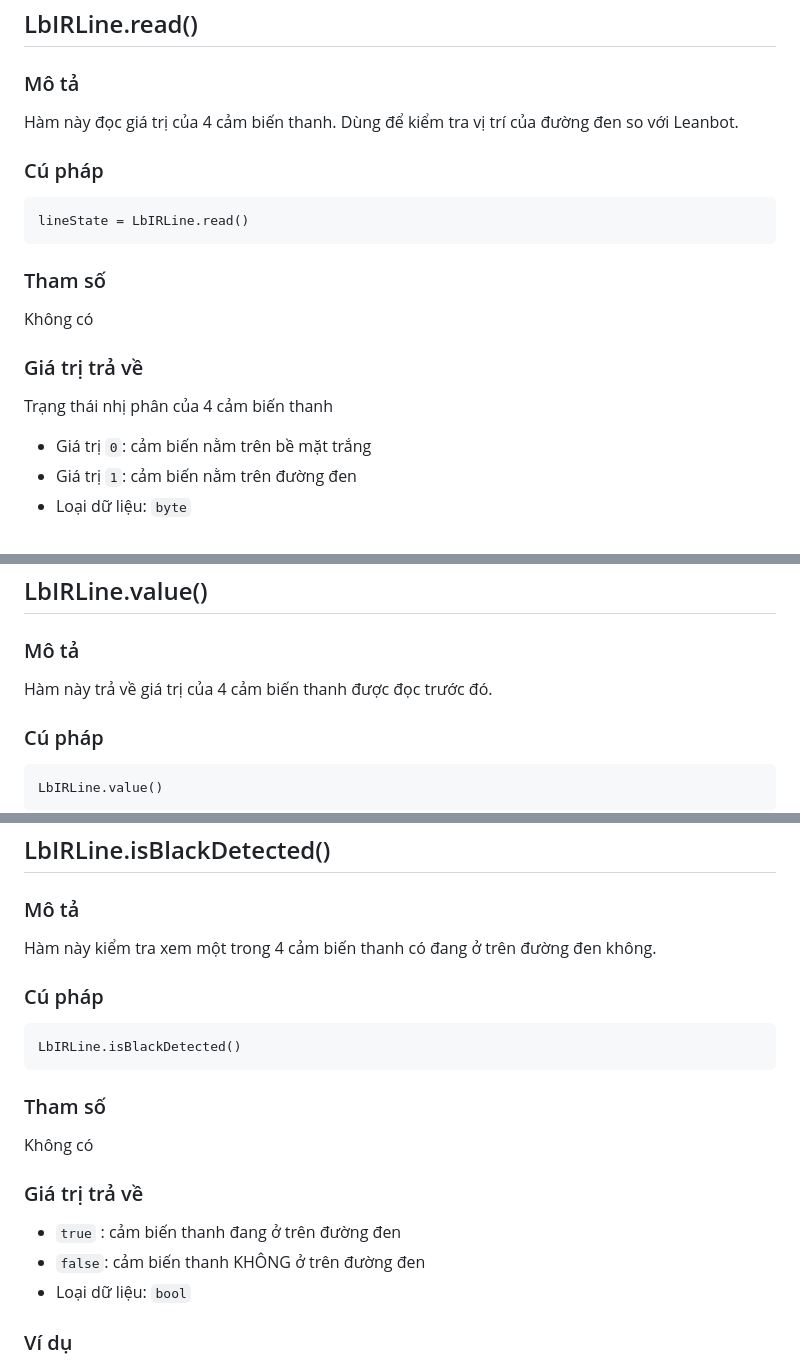
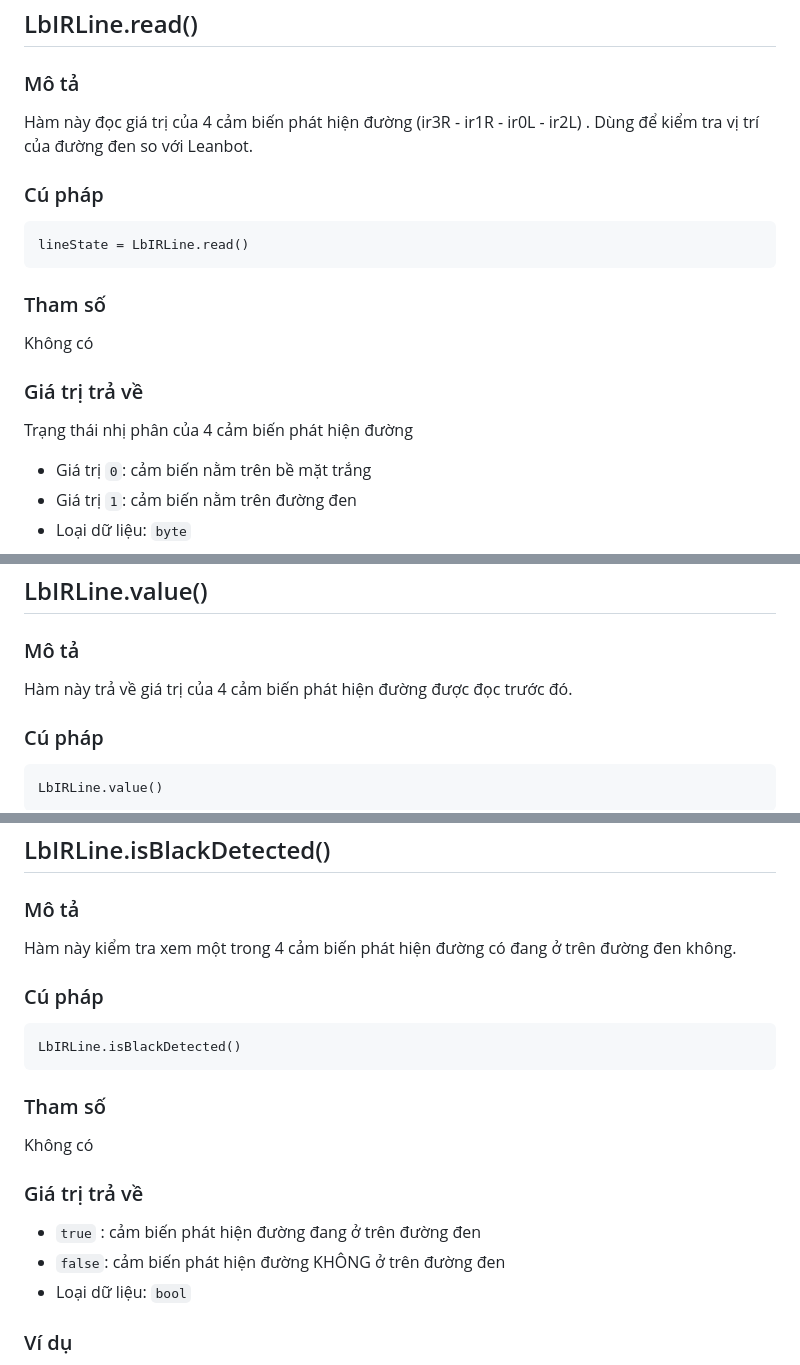
Before and after one commit to ecchallenge2024/web, a Markdown page: Leanbot API Reference/README.md, 3 parts joined by grey strips. Drawn GitHub-style.

````diff
--- a/Leanbot API Reference/README.md
+++ b/Leanbot API Reference/README.md
@@ -1060,7 +1060,7 @@ Khoảng cách tối đa của cảm biến là `3,000 mm`, ngoài khoảng các
 ## LbIRLine.read()
 
 ### Mô tả
-Hàm này đọc giá trị của 4 cảm biến thanh. Dùng để kiểm tra vị trí của đường đen so với Leanbot.
+Hàm này đọc giá trị của 4 cảm biến phát hiện đường (ir3R - ir1R - ir0L - ir2L) . Dùng để kiểm tra vị trí của đường đen so với Leanbot.
 
 ### Cú pháp
 ```
@@ -1071,7 +1071,7 @@ lineState = LbIRLine.read()
 Không có
 
 ### Giá trị trả về
-Trạng thái nhị phân của 4 cảm biến thanh
+Trạng thái nhị phân của 4 cảm biến phát hiện đường
 - Giá trị `0`: cảm biến nằm trên bề mặt trắng
 - Giá trị `1`: cảm biến nằm trên đường đen
 - Loại dữ liệu: `byte`
@@ -1089,7 +1089,7 @@ Xem thêm:
 ## LbIRLine.value()
 
 ### Mô tả
-Hàm này trả về giá trị của 4 cảm biến thanh được đọc trước đó.
+Hàm này trả về giá trị của 4 cảm biến phát hiện đường được đọc trước đó.
 
 ### Cú pháp
 ```
@@ -1161,7 +1161,7 @@ LbIRLine.displayOnRGB(CRGB::Blue);   // display result on Leds
 ## LbIRLine.isBlackDetected()
 
 ### Mô tả
-Hàm này kiểm tra xem một trong 4 cảm biến thanh có đang ở trên đường đen không.
+Hàm này kiểm tra xem một trong 4 cảm biến phát hiện đường có đang ở trên đường đen không.
 
 ### Cú pháp
 ```
@@ -1172,8 +1172,8 @@ LbIRLine.isBlackDetected()
 Không có
 
 ### Giá trị trả về
-- `true` : cảm biến thanh đang ở trên đường đen
-- `false`: cảm biến thanh KHÔNG ở trên đường đen
+- `true` : cảm biến phát hiện đường đang ở trên đường đen
+- `false`: cảm biến phát hiện đường KHÔNG ở trên đường đen
 - Loại dữ liệu: `bool`
 
 ### Ví dụ
````
Also changed, not shown: other parts of Leanbot API Reference/README.md (+2 -2 lines).
